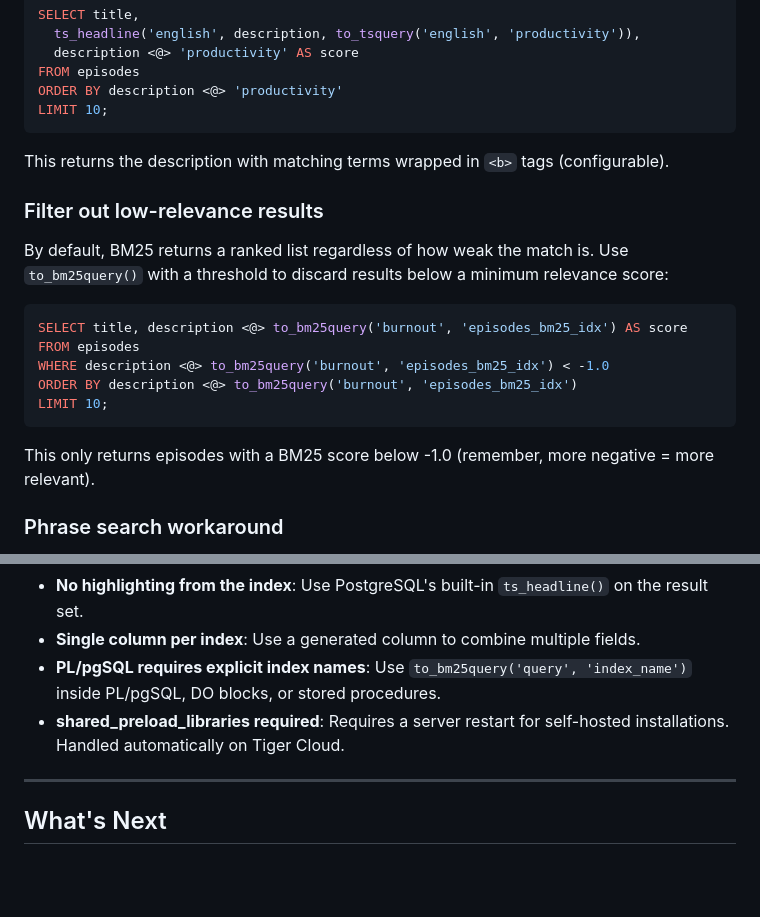
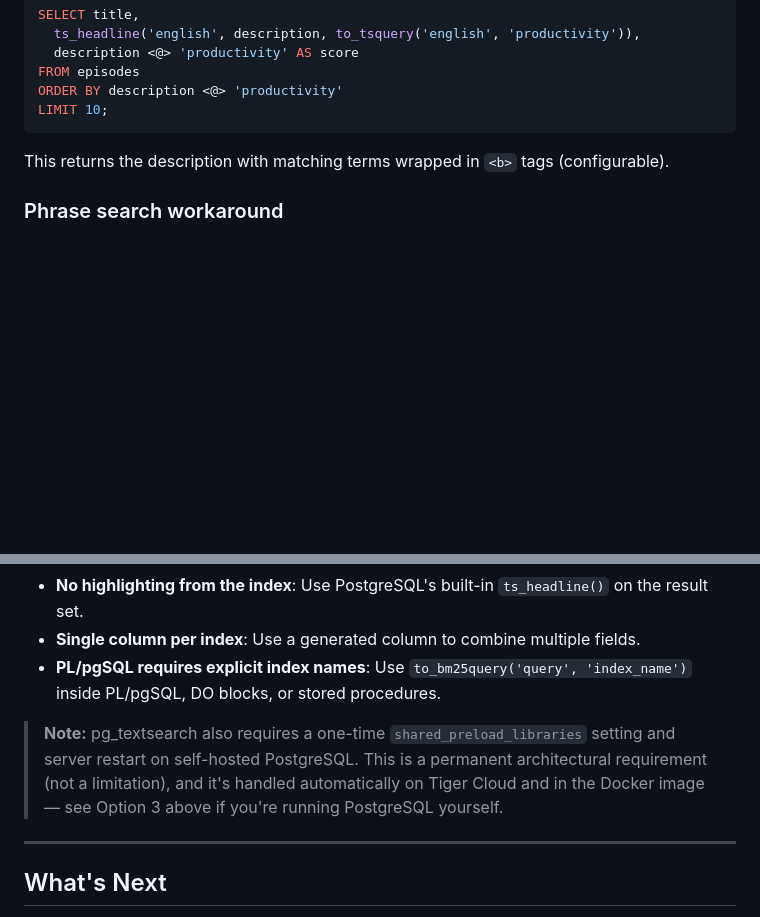
Before and after one commit to timescale/cookbook-search, a Markdown page: Hybrid-search/README.md, 2 parts joined by grey strips. Rendered like a GitHub page; blank space fills up the shorter version.

Commit message:
update tutorials based on TJ's edits

````diff
--- a/Hybrid-search/README.md
+++ b/Hybrid-search/README.md
@@ -659,20 +659,6 @@ LIMIT 10;
 
 This returns the description with matching terms wrapped in `<b>` tags (configurable).
 
-### Filter out low-relevance results
-
-By default, BM25 returns a ranked list regardless of how weak the match is. Use `to_bm25query()` with a threshold to discard results below a minimum relevance score:
-
-```sql
-SELECT title, description <@> to_bm25query('burnout', 'episodes_bm25_idx') AS score
-FROM episodes
-WHERE description <@> to_bm25query('burnout', 'episodes_bm25_idx') < -1.0
-ORDER BY description <@> to_bm25query('burnout', 'episodes_bm25_idx')
-LIMIT 10;
-```
-
-This only returns episodes with a BM25 score below -1.0 (remember, more negative = more relevant).
-
 ### Phrase search workaround
 
 pg_textsearch 1.0 doesn't support native phrase queries (matching exact multi-word sequences). You can work around this by over-fetching from the BM25 index and then post-filtering with `ILIKE`:
@@ -739,7 +725,8 @@ Things to be aware of in pg_textsearch 1.0:
 - **No highlighting from the index**: Use PostgreSQL's built-in `ts_headline()` on the result set.
 - **Single column per index**: Use a generated column to combine multiple fields.
 - **PL/pgSQL requires explicit index names**: Use `to_bm25query('query', 'index_name')` inside PL/pgSQL, DO blocks, or stored procedures.
-- **shared_preload_libraries required**: Requires a server restart for self-hosted installations. Handled automatically on Tiger Cloud.
+
+> **Note:** pg_textsearch also requires a one-time `shared_preload_libraries` setting and server restart on self-hosted PostgreSQL. This is a permanent architectural requirement (not a limitation), and it's handled automatically on Tiger Cloud and in the Docker image — see Option 3 above if you're running PostgreSQL yourself.
 
 ---
 
````
